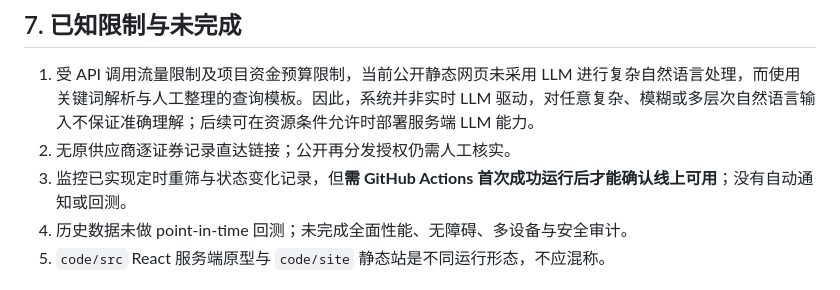
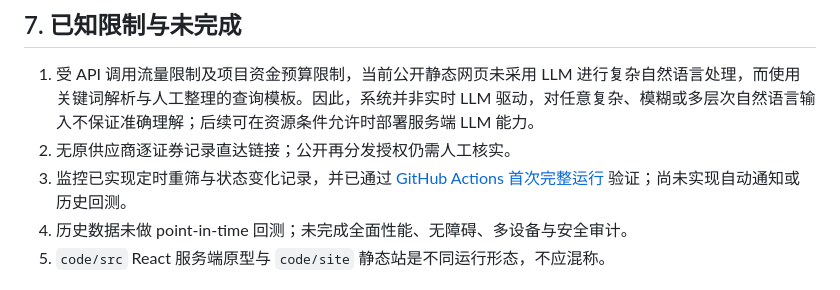
Before and after one commit to Mingzior/nlpStockWithStreategy, a Markdown page: README.md, the part around the change. GitHub-like rendering.

Commit message:
docs: update monitor known-limitations line after verified successful workflow

```diff
--- a/README.md
+++ b/README.md
@@ -77,7 +77,7 @@ npm test
 
 1. 受 API 调用流量限制及项目资金预算限制，当前公开静态网页未采用 LLM 进行复杂自然语言处理，而使用关键词解析与人工整理的查询模板。因此，系统并非实时 LLM 驱动，对任意复杂、模糊或多层次自然语言输入不保证准确理解；后续可在资源条件允许时部署服务端 LLM 能力。
 2. 无原供应商逐证券记录直达链接；公开再分发授权仍需人工核实。
-3. 监控已实现定时重筛与状态变化记录，但**需 GitHub Actions 首次成功运行后才能确认线上可用**；没有自动通知或回测。
+3. 监控已实现定时重筛与状态变化记录，并已通过 [GitHub Actions 首次完整运行](https://github.com/Mingzior/nlpStockWithStreategy/actions/runs/39586248105) 验证；尚未实现自动通知或历史回测。
 4. 历史数据未做 point-in-time 回测；未完成全面性能、无障碍、多设备与安全审计。
 5. `code/src` React 服务端原型与 `code/site` 静态站是不同运行形态，不应混称。
 
```
